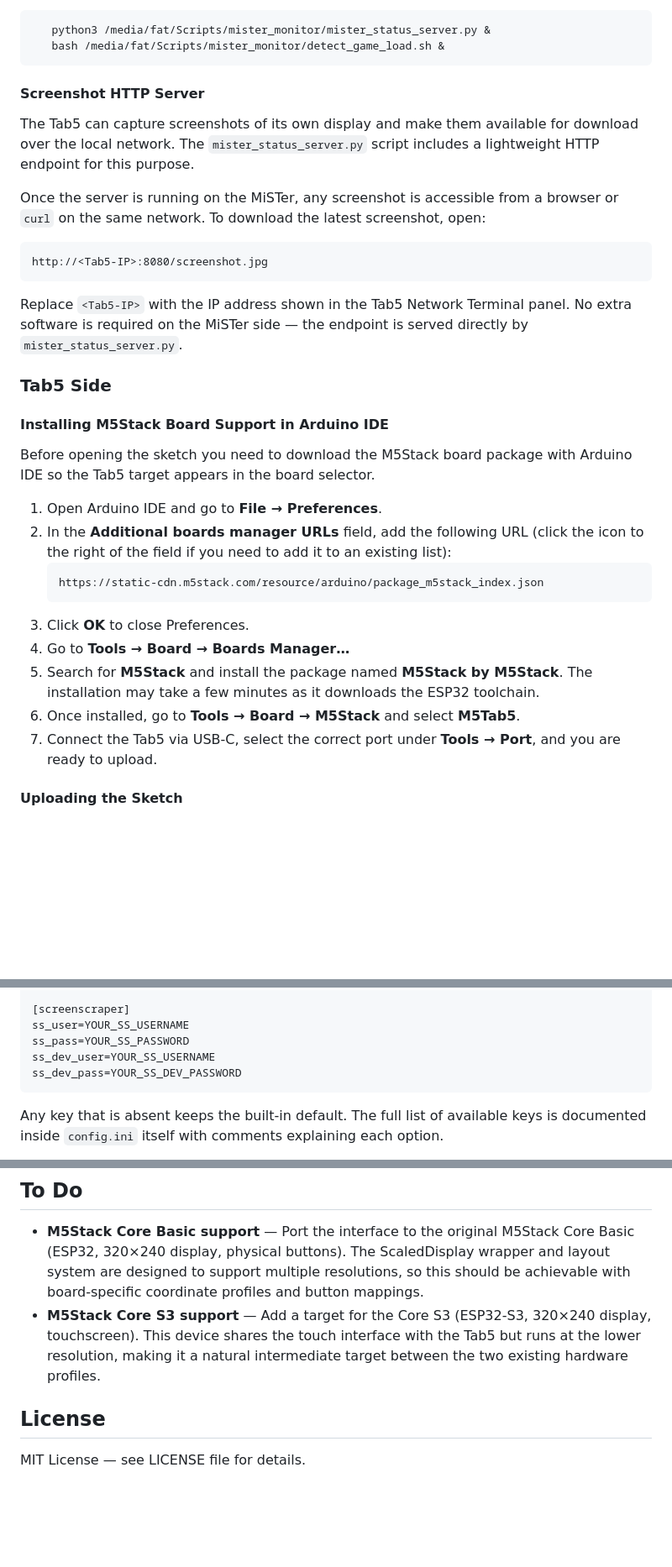
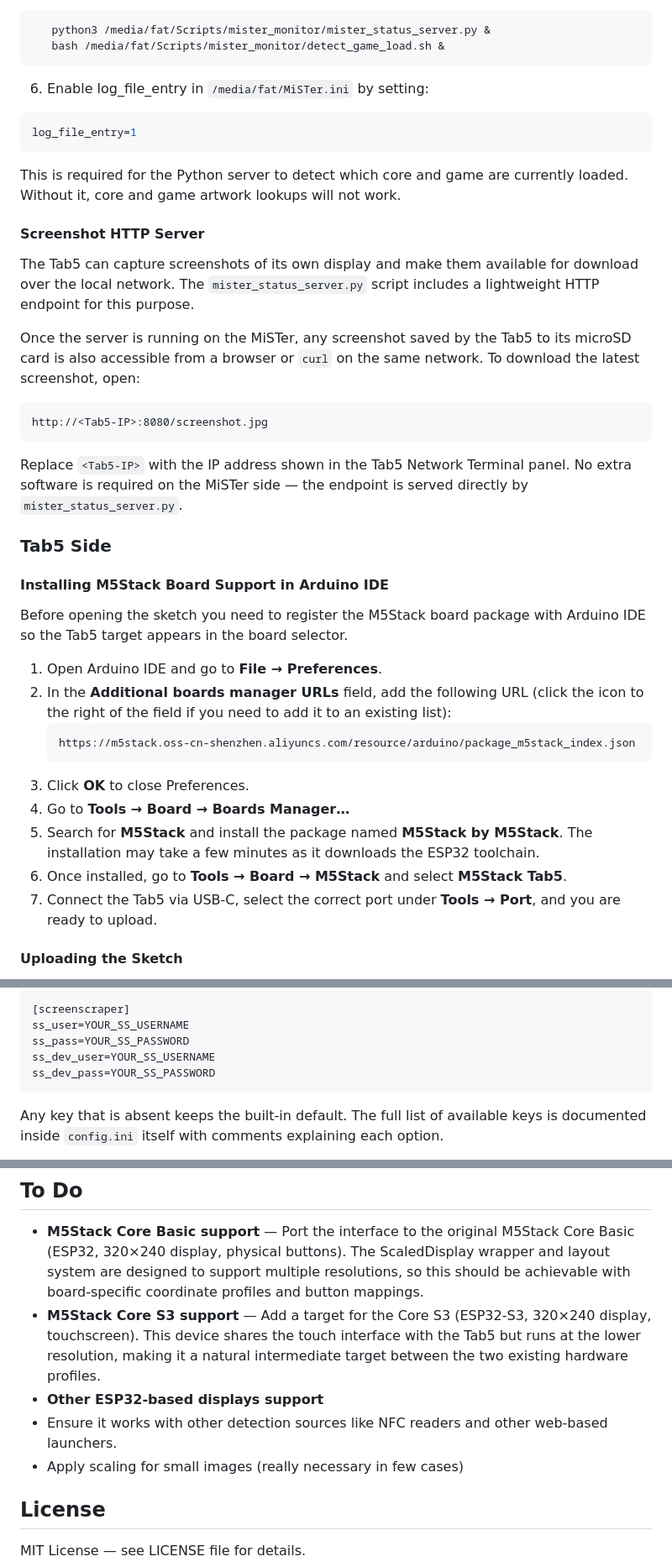
Before and after one commit to chipster6502/MiSTer_monitor, a Markdown page: README.md, 3 parts joined by grey strips. Shown at 84% size. Drawn GitHub-style; blank space fills up the shorter version.

````diff
--- a/README.md
+++ b/README.md
@@ -43,6 +44,12 @@ information, storage status, and network details in real time.
    python3 /media/fat/Scripts/mister_monitor/mister_status_server.py &
    bash /media/fat/Scripts/mister_monitor/detect_game_load.sh &
 ```
+6. Enable log_file_entry in `/media/fat/MiSTer.ini` by setting:
+```ini
+log_file_entry=1
+```
+This is required for the Python server to detect which core and game are
+currently loaded. Without it, core and game artwork lookups will not work.
 
 #### Screenshot HTTP Server
 
@@ -50,8 +57,9 @@ The Tab5 can capture screenshots of its own display and make them available
 for download over the local network. The `mister_status_server.py` script
 includes a lightweight HTTP endpoint for this purpose.
 
-Once the server is running on the MiSTer, any screenshot is accessible from a
-browser or `curl` on the same network. To download the latest screenshot, open:
+Once the server is running on the MiSTer, any screenshot saved by the Tab5
+to its microSD card is also accessible from a browser or `curl` on the same
+network. To download the latest screenshot, open:
 
 ```
 http://<Tab5-IP>:8080/screenshot.jpg
@@ -65,7 +73,7 @@ served directly by `mister_status_server.py`.
 
 #### Installing M5Stack Board Support in Arduino IDE
 
-Before opening the sketch you need to download the M5Stack board package
+Before opening the sketch you need to register the M5Stack board package
 with Arduino IDE so the Tab5 target appears in the board selector.
 
 1. Open Arduino IDE and go to **File → Preferences**.
@@ -73,13 +81,13 @@ with Arduino IDE so the Tab5 target appears in the board selector.
    (click the icon to the right of the field if you need to add it to an
    existing list):
    ```
-   https://static-cdn.m5stack.com/resource/arduino/package_m5stack_index.json
+   https://m5stack.oss-cn-shenzhen.aliyuncs.com/resource/arduino/package_m5stack_index.json
    ```
 3. Click **OK** to close Preferences.
 4. Go to **Tools → Board → Boards Manager…**
 5. Search for **M5Stack** and install the package named **M5Stack by M5Stack**.
    The installation may take a few minutes as it downloads the ESP32 toolchain.
-6. Once installed, go to **Tools → Board → M5Stack** and select **M5Tab5**.
+6. Once installed, go to **Tools → Board → M5Stack** and select **M5Stack Tab5**.
 7. Connect the Tab5 via USB-C, select the correct port under **Tools → Port**,
    and you are ready to upload.
 
@@ -119,7 +127,7 @@ ip=192.168.1.100          ; must be a static IP — see note below
 ss_user=YOUR_SS_USERNAME
 ss_pass=YOUR_SS_PASSWORD
 ss_dev_user=YOUR_SS_USERNAME
-ss_dev_pass=YOUR_SS_DEV_PASSWORD
+ss_dev_pass=YOUR_SS_PASSWORD
 ```
 
 Any key that is absent keeps the built-in default. The full list of available
@@ -269,6 +279,9 @@ The system has three components that work together:
   320×240 display, touchscreen). This device shares the touch interface with
   the Tab5 but runs at the lower resolution, making it a natural intermediate
   target between the two existing hardware profiles.
+- **Other ESP32-based displays support**
+- Ensure it works with other detection sources like NFC readers and other web-based launchers.
+- Apply scaling for small images (really necessary in few cases)
 
 ## License
 
````
Also changed, not shown: other parts of README.md (+19 -16 lines).
